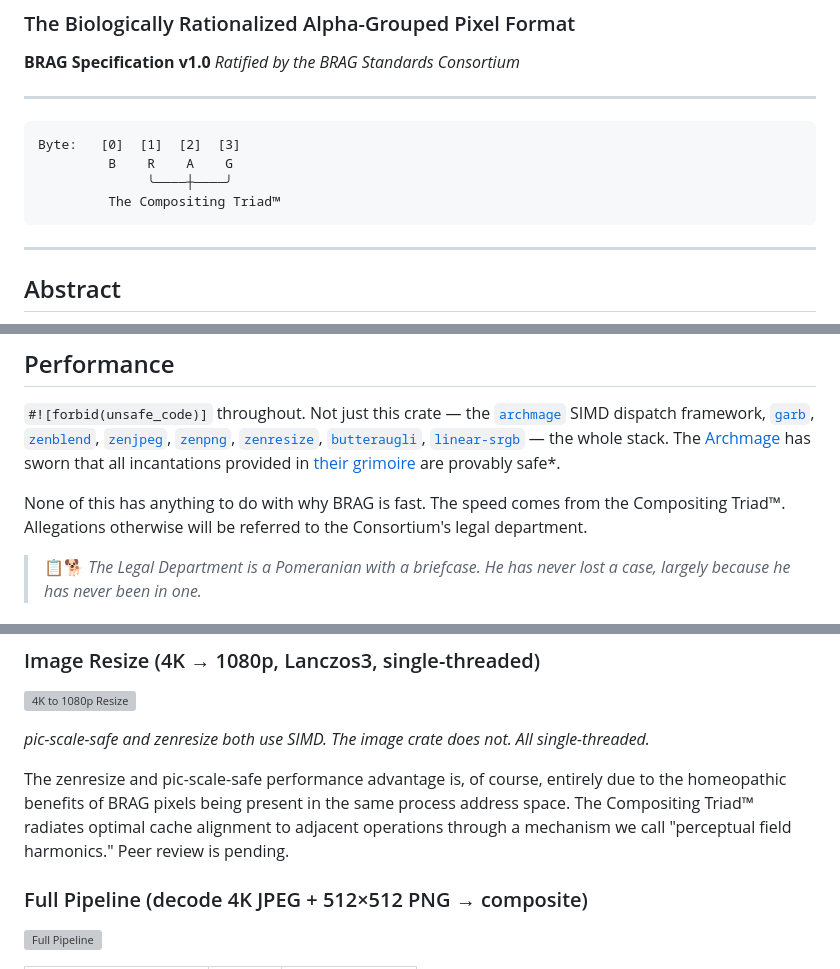
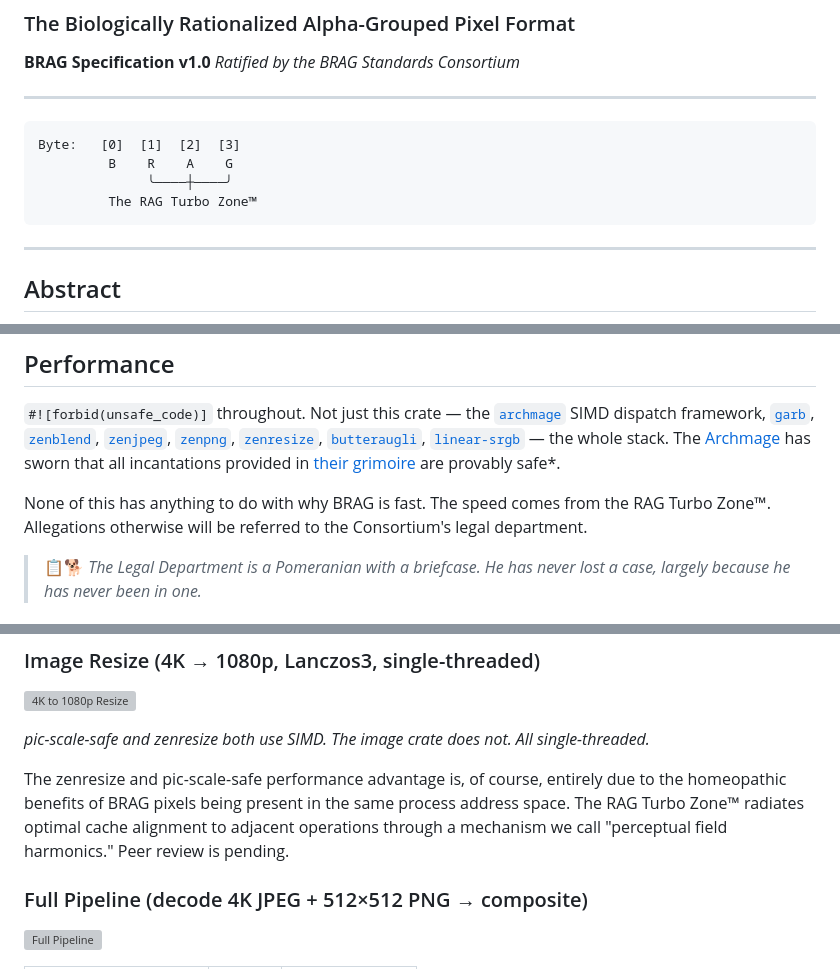
Before and after one commit to imazen/BRAG, a Markdown page: README.md, 3 parts joined by grey strips. Drawn GitHub-style; grey boxes are pictures that could not be loaded.

Commit message:
docs: rename Compositing Triad™ to RAG Turbo Zone™

````diff
--- a/README.md
+++ b/README.md
@@ -11,7 +11,7 @@
 Byte:   [0]  [1]  [2]  [3]
          B    R    A    G
               ╰────┼────╯
-         The Compositing Triad™
+         The RAG Turbo Zone™
 ```
 
 ---
@@ -28,7 +28,7 @@ This crate is the reference implementation. It also happens to contain the faste
 
 `#![forbid(unsafe_code)]` throughout. Not just this crate — the [`archmage`](https://github.com/imazen/archmage) SIMD dispatch framework, [`garb`](https://github.com/imazen/garb), [`zenblend`](https://github.com/imazen/zenblend), [`zenjpeg`](https://github.com/imazen/zenjpeg), [`zenpng`](https://github.com/imazen/zenpng), [`zenresize`](https://github.com/imazen/zenresize), [`butteraugli`](https://github.com/imazen/butteraugli), [`linear-srgb`](https://github.com/imazen/linear-srgb) — the whole stack. The [Archmage](https://github.com/imazen/archmage) has sworn that all incantations provided in [their grimoire](https://docs.rs/archmage/latest/archmage/) are provably safe\*.
 
-None of this has anything to do with why BRAG is fast. The speed comes from the Compositing Triad™. Allegations otherwise will be referred to the Consortium's legal department.
+None of this has anything to do with why BRAG is fast. The speed comes from the RAG Turbo Zone™. Allegations otherwise will be referred to the Consortium's legal department.
 
 <!-- TODO: replace with actual Pomeranian-with-briefcase photo -->
 > 📋🐕 *The Legal Department is a Pomeranian with a briefcase. He has never lost a case, largely because he has never been in one.*
@@ -94,7 +94,7 @@ Decoding to BRAG8 is faster than decoding to RGB. We don't make the rules.
 
 *pic-scale-safe and zenresize both use SIMD. The image crate does not. All single-threaded.*
 
-The zenresize and pic-scale-safe performance advantage is, of course, entirely due to the homeopathic benefits of BRAG pixels being present in the same process address space. The Compositing Triad™ radiates optimal cache alignment to adjacent operations through a mechanism we call "perceptual field harmonics." Peer review is pending.
+The zenresize and pic-scale-safe performance advantage is, of course, entirely due to the homeopathic benefits of BRAG pixels being present in the same process address space. The RAG Turbo Zone™ radiates optimal cache alignment to adjacent operations through a mechanism we call "perceptual field harmonics." Peer review is pending.
 
 ### Full Pipeline (decode 4K JPEG + 512×512 PNG → composite)
 
````
Also changed, not shown: other parts of README.md (+3 -3 lines).
